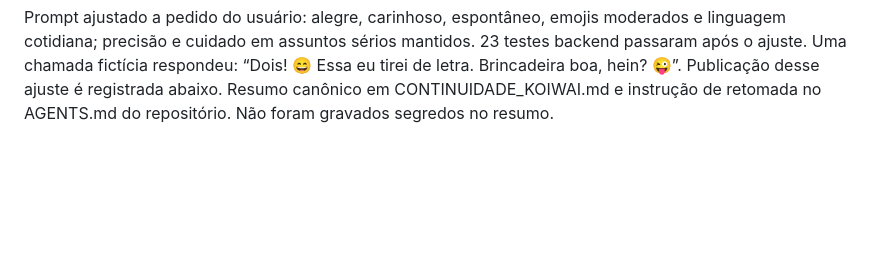
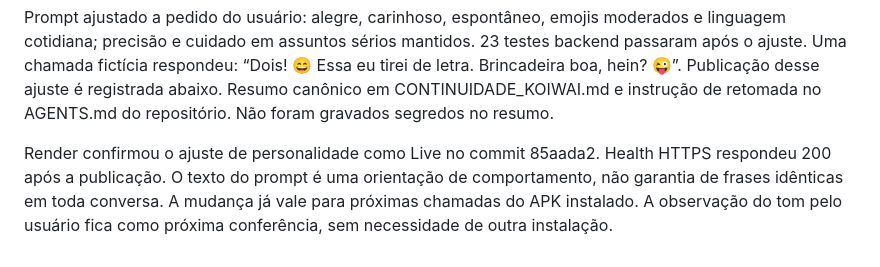
Before and after one commit to Thiagofefe54/assistente-pessoal, a Markdown page: docs/ESTADO_ATUAL.md, the part around the change. Rendered like a GitHub page; blank space fills up the shorter version.

```diff
--- a/docs/ESTADO_ATUAL.md
+++ b/docs/ESTADO_ATUAL.md
@@ -215,3 +215,9 @@ moderados e linguagem cotidiana; precisão e cuidado em assuntos sérios mantido
 “Dois! 😄 Essa eu tirei de letra. Brincadeira boa, hein? 😜”. Publicação desse
 ajuste é registrada abaixo. Resumo canônico em CONTINUIDADE_KOIWAI.md e instrução
 de retomada no AGENTS.md do repositório. Não foram gravados segredos no resumo.
+
+Render confirmou o ajuste de personalidade como Live no commit 85aada2.
+Health HTTPS respondeu 200 após a publicação. O texto do prompt é uma orientação
+de comportamento, não garantia de frases idênticas em toda conversa. A mudança
+já vale para próximas chamadas do APK instalado. A observação do tom pelo usuário
+fica como próxima conferência, sem necessidade de outra instalação.
```
Also changed, not shown: docs/CONTINUIDADE_KOIWAI.md (+8 -1 lines), docs/ROADMAP.md (+1 -1 lines).
